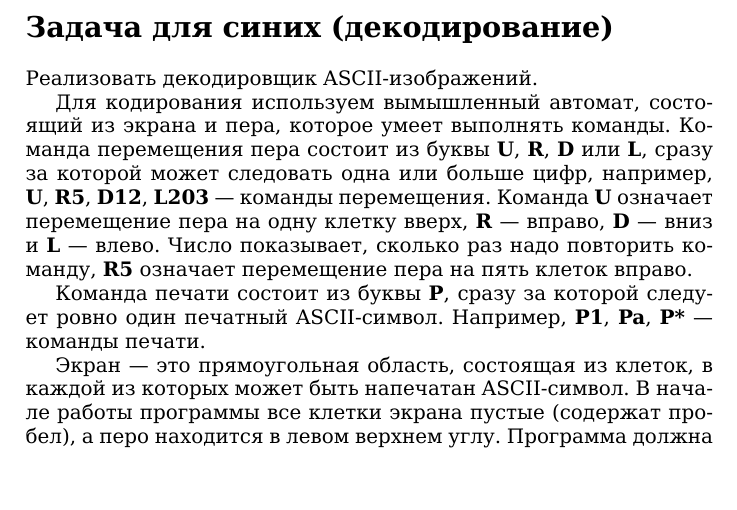
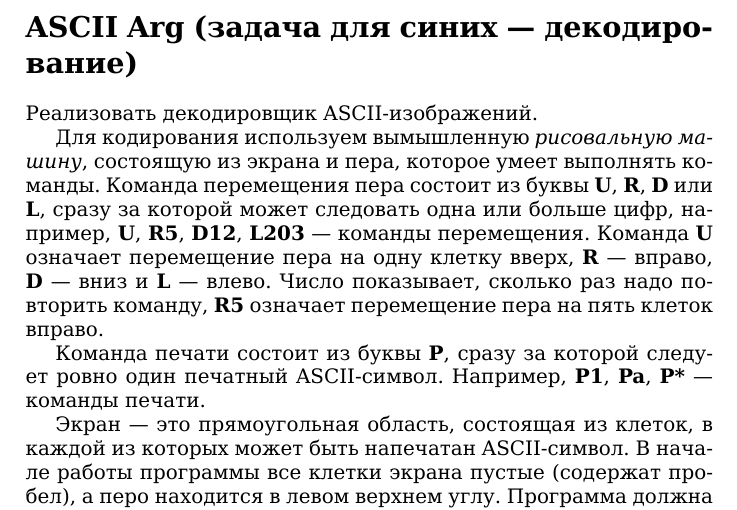
Before and after one commit to markshevchenko/team-battles, a LaTeX document (ascii-art/task-for-blues.tex): part of the page, cut at the place of the change, the shorter picture padded with empty space. Compiled offline with XeLaTeX.

```diff
--- a/ascii-art/task-for-blues.tex
+++ b/ascii-art/task-for-blues.tex
@@ -6,15 +6,24 @@
 
 \begin{document}
 
-\section*{Задача для синих (декодирование)}
+\section*{ASCII Arg (задача для синих~--- декодирование)}
 
 Реализовать декодировщик ASCII-изображений.
 
-Для кодирования используем вымышленный автомат, состоящий из экрана и пера, которое умеет выполнять команды. Команда перемещения пера состоит из буквы \textbf{U}, \textbf{R}, \textbf{D} или \textbf{L}, сразу за которой может следовать одна или больше цифр, например, \textbf{U}, \textbf{R5}, \textbf{D12}, \textbf{L203} — команды перемещения. Команда \textbf{U} означает перемещение пера на одну клетку вверх, \textbf{R} — вправо, \textbf{D} — вниз и \textbf{L} — влево. Число показывает, сколько раз надо повторить команду, \textbf{R5} означает перемещение пера на пять клеток вправо.
+Для кодирования используем вымышленную {\em рисовальную машину}, состоящую из экрана и пера, которое умеет выполнять команды.
+Команда перемещения пера состоит из буквы \textbf{U}, \textbf{R}, \textbf{D} или \textbf{L}, сразу за которой может следовать одна или больше цифр, например, \textbf{U}, \textbf{R5}, \textbf{D12}, \textbf{L203} — команды перемещения.
+Команда \textbf{U} означает перемещение пера на одну клетку вверх, \textbf{R} — вправо, \textbf{D} — вниз и \textbf{L} — влево.
+Число показывает, сколько раз надо повторить команду, \textbf{R5} означает перемещение пера на пять клеток вправо.
 
-Команда печати состоит из буквы \textbf{P}, сразу за которой следует ровно один печатный ASCII-символ. Например, \textbf{P1}, \textbf{Pa}, \textbf{P*} — команды печати.
+Команда печати состоит из буквы \textbf{P}, сразу за которой следует ровно один печатный ASCII-символ.
+Например, \textbf{P1}, \textbf{Pa}, \textbf{P*} — команды печати.
 
-Экран — это прямоугольная область, состоящая из клеток, в каждой из которых может быть напечатан ASCII-символ. В начале работы программы все клетки экрана пустые (содержат пробел), а перо находится в левом верхнем углу. Программа должна по набору команд построить изображение. Программа получает на вход три строки. В первой строке находится высота экрана, во второй ширина, а в третьей — код. Код состоит из команд, которые записаны друг за другом без разделителей.
+Экран — это прямоугольная область, состоящая из клеток, в каждой из которых может быть напечатан ASCII-символ.
+В начале работы программы все клетки экрана пустые (содержат пробел), а перо находится в левом верхнем углу.
+Программа должна по набору команд построить изображение.
+Программа получает на вход три строки.
+В первой строке находится высота экрана, во второй ширина, а в третьей — код.
+Код состоит из команд, которые записаны друг за другом без разделителей.
 
 Пример входа программы:
 
```
Also changed, not shown: ascii-art/task-for-reds.tex (+14 -4 lines), ascii-art/task-for-blues.tex (4 more changed lines), 4 other files.
